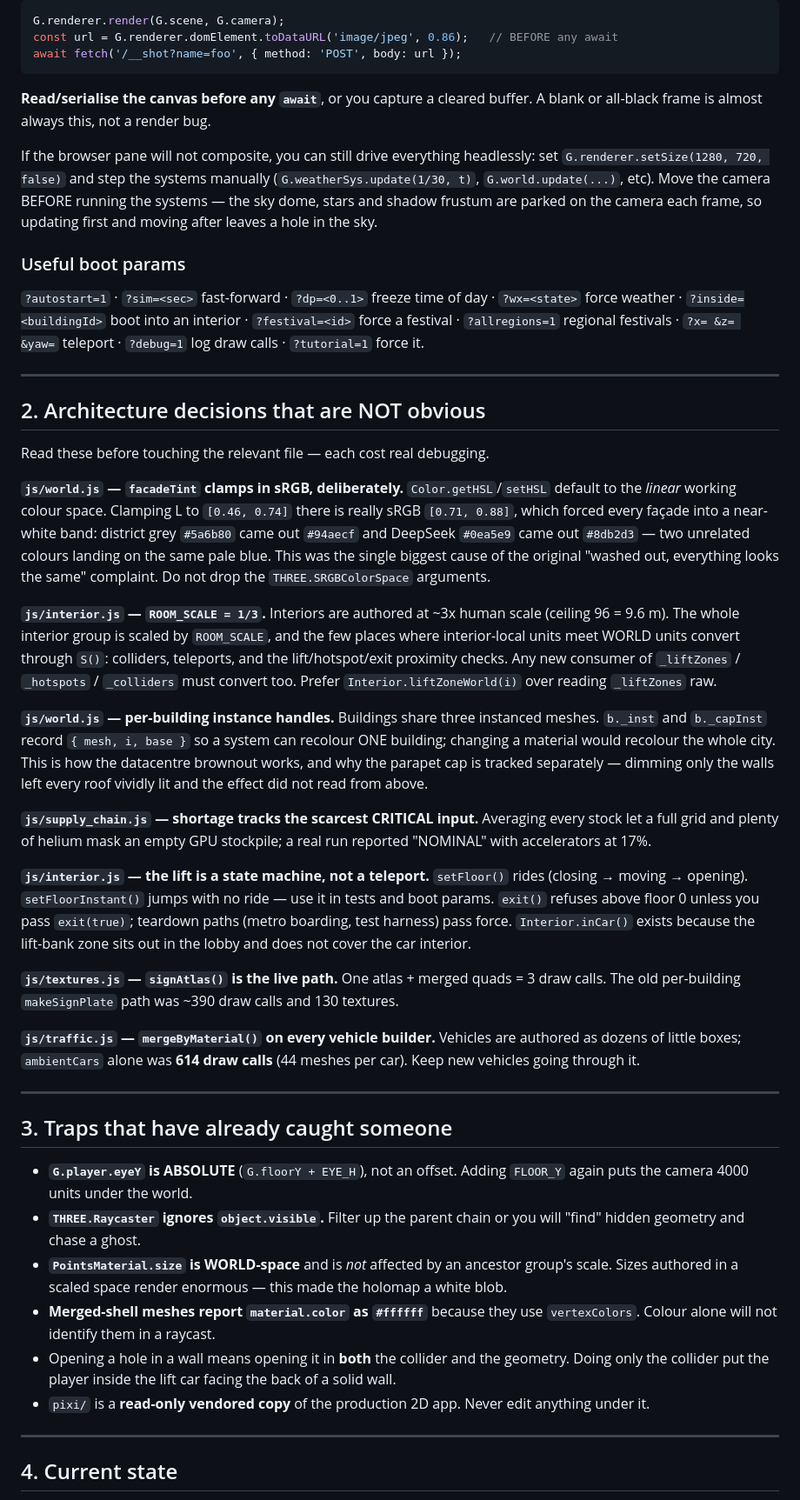
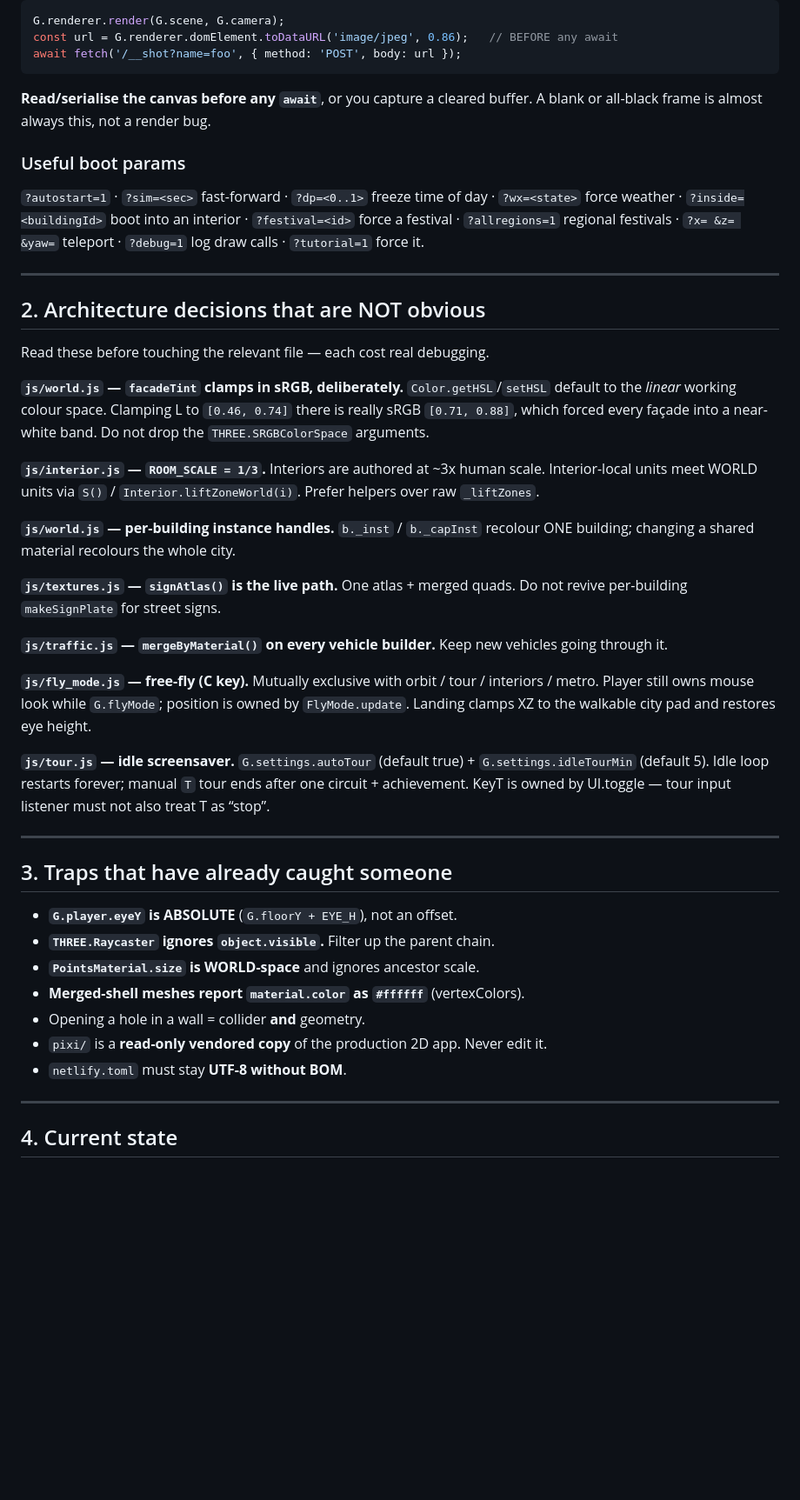
Before and after one commit to L0nE-F0x/SingularityCityFirstPerson, a Markdown page: RESUME.md, the part around one of its changes. Shown at 87% size. Drawn GitHub-style; blank space fills up the shorter version.

```diff
--- a/RESUME.md
+++ b/RESUME.md
@@ -40,13 +41,6 @@ await fetch('/__shot?name=foo', { method: 'POST', body: url });
 **Read/serialise the canvas before any `await`**, or you capture a cleared
 buffer. A blank or all-black frame is almost always this, not a render bug.
 
-If the browser pane will not composite, you can still drive everything
-headlessly: set `G.renderer.setSize(1280, 720, false)` and step the systems
-manually (`G.weatherSys.update(1/30, t)`, `G.world.update(...)`, etc).
-Move the camera BEFORE running the systems — the sky dome, stars and shadow
-frustum are parked on the camera each frame, so updating first and moving after
-leaves a hole in the sky.
-
 ### Useful boot params
 
 `?autostart=1` · `?sim=<sec>` fast-forward · `?dp=<0..1>` freeze time of day ·
@@ -63,64 +57,43 @@ Read these before touching the relevant file — each cost real debugging.
 **`js/world.js` — `facadeTint` clamps in sRGB, deliberately.**
 `Color.getHSL`/`setHSL` default to the *linear* working colour space. Clamping
 L to `[0.46, 0.74]` there is really sRGB `[0.71, 0.88]`, which forced every
-façade into a near-white band: district grey `#5a6b80` came out `#94aecf` and
-DeepSeek `#0ea5e9` came out `#8db2d3` — two unrelated colours landing on the
-same pale blue. This was the single biggest cause of the original "washed out,
-everything looks the same" complaint. Do not drop the `THREE.SRGBColorSpace`
-arguments.
+façade into a near-white band. Do not drop the `THREE.SRGBColorSpace` arguments.
 
 **`js/interior.js` — `ROOM_SCALE = 1/3`.**
-Interiors are authored at ~3x human scale (ceiling 96 = 9.6 m). The whole
-interior group is scaled by `ROOM_SCALE`, and the few places where
-interior-local units meet WORLD units convert through `S()`: colliders,
-teleports, and the lift/hotspot/exit proximity checks. Any new consumer of
-`_liftZones` / `_hotspots` / `_colliders` must convert too. Prefer
-`Interior.liftZoneWorld(i)` over reading `_liftZones` raw.
+Interiors are authored at ~3x human scale. Interior-local units meet WORLD units
+via `S()` / `Interior.liftZoneWorld(i)`. Prefer helpers over raw `_liftZones`.
 
 **`js/world.js` — per-building instance handles.**
-Buildings share three instanced meshes. `b._inst` and `b._capInst` record
-`{ mesh, i, base }` so a system can recolour ONE building; changing a material
-would recolour the whole city. This is how the datacentre brownout works, and
-why the parapet cap is tracked separately — dimming only the walls left every
-roof vividly lit and the effect did not read from above.
-
-**`js/supply_chain.js` — shortage tracks the scarcest CRITICAL input.**
-Averaging every stock let a full grid and plenty of helium mask an empty GPU
-stockpile; a real run reported "NOMINAL" with accelerators at 17%.
-
-**`js/interior.js` — the lift is a state machine, not a teleport.**
-`setFloor()` rides (closing → moving → opening). `setFloorInstant()` jumps with
-no ride — use it in tests and boot params. `exit()` refuses above floor 0
-unless you pass `exit(true)`; teardown paths (metro boarding, test harness)
-pass force. `Interior.inCar()` exists because the lift-bank zone sits out in
-the lobby and does not cover the car interior.
+`b._inst` / `b._capInst` recolour ONE building; changing a shared material
+recolours the whole city.
 
 **`js/textures.js` — `signAtlas()` is the live path.**
-One atlas + merged quads = 3 draw calls. The old per-building `makeSignPlate`
-path was ~390 draw calls and 130 textures.
+One atlas + merged quads. Do not revive per-building `makeSignPlate` for street signs.
 
 **`js/traffic.js` — `mergeByMaterial()` on every vehicle builder.**
-Vehicles are authored as dozens of little boxes; `ambientCars` alone was **614
-draw calls** (44 meshes per car). Keep new vehicles going through it.
+Keep new vehicles going through it.
+
+**`js/fly_mode.js` — free-fly (C key).**
+Mutually exclusive with orbit / tour / interiors / metro. Player still owns
+mouse look while `G.flyMode`; position is owned by `FlyMode.update`. Landing
+clamps XZ to the walkable city pad and restores eye height.
+
+**`js/tour.js` — idle screensaver.**
+`G.settings.autoTour` (default true) + `G.settings.idleTourMin` (default 5).
+Idle loop restarts forever; manual `T` tour ends after one circuit + achievement.
+KeyT is owned by UI.toggle — tour input listener must not also treat T as “stop”.
 
 ---
 
 ## 3. Traps that have already caught someone
 
-- **`G.player.eyeY` is ABSOLUTE** (`G.floorY + EYE_H`), not an offset. Adding
-  `FLOOR_Y` again puts the camera 4000 units under the world.
-- **`THREE.Raycaster` ignores `object.visible`.** Filter up the parent chain or
-  you will "find" hidden geometry and chase a ghost.
-- **`PointsMaterial.size` is WORLD-space** and is *not* affected by an ancestor
-  group's scale. Sizes authored in a scaled space render enormous — this made
-  the holomap a white blob.
-- **Merged-shell meshes report `material.color` as `#ffffff`** because they use
-  `vertexColors`. Colour alone will not identify them in a raycast.
-- Opening a hole in a wall means opening it in **both** the collider and the
-  geometry. Doing only the collider put the player inside the lift car facing
-  the back of a solid wall.
-- `pixi/` is a **read-only vendored copy** of the production 2D app. Never edit
-  anything under it.
+- **`G.player.eyeY` is ABSOLUTE** (`G.floorY + EYE_H`), not an offset.
+- **`THREE.Raycaster` ignores `object.visible`.** Filter up the parent chain.
+- **`PointsMaterial.size` is WORLD-space** and ignores ancestor scale.
+- **Merged-shell meshes report `material.color` as `#ffffff`** (vertexColors).
+- Opening a hole in a wall = collider **and** geometry.
+- `pixi/` is a **read-only vendored copy** of the production 2D app. Never edit it.
+- `netlify.toml` must stay **UTF-8 without BOM**.
 
 ---
 
```
Also changed, not shown: other parts of RESUME.md (+44 -34 lines).
